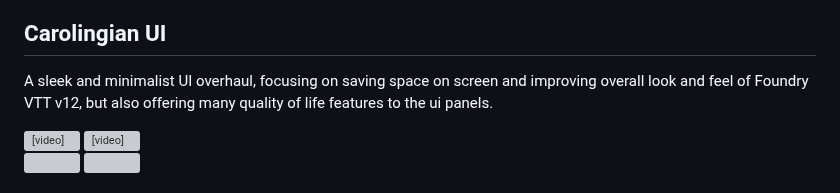
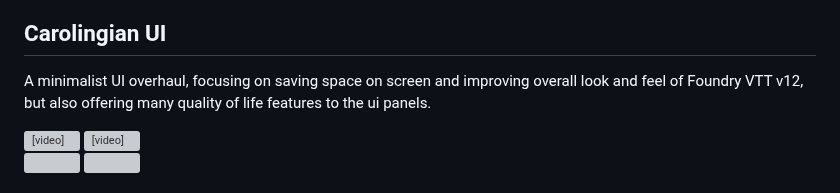
Before and after one commit to crlngn/crlngn-ui, a Markdown page: README.md, the part around the change. Drawn GitHub-style; grey boxes are pictures that could not be loaded.

```diff
--- a/README.md
+++ b/README.md
@@ -12,7 +12,7 @@ I have just created a Discord channel for users of my module to discuss it and s
 - Localization: English and Brazilian Portuguese (me), Chinese by [yyzitai](https://github.com/yyzitai)
 
 ## Carolingian UI
-A sleek and minimalist UI overhaul, focusing on saving space on screen and improving overall look and feel of Foundry VTT v12, but also offering many quality of life features to the ui panels.
+A minimalist UI overhaul, focusing on saving space on screen and improving overall look and feel of Foundry VTT v12, but also offering many quality of life features to the ui panels.
 
 <div style="display: flex; flex-direction: row;">
   <video src="https://github.com/user-attachments/assets/9cc3b4fb-9f9e-45a4-9367-1bc6d255679c" width="100%" height="auto">
```
